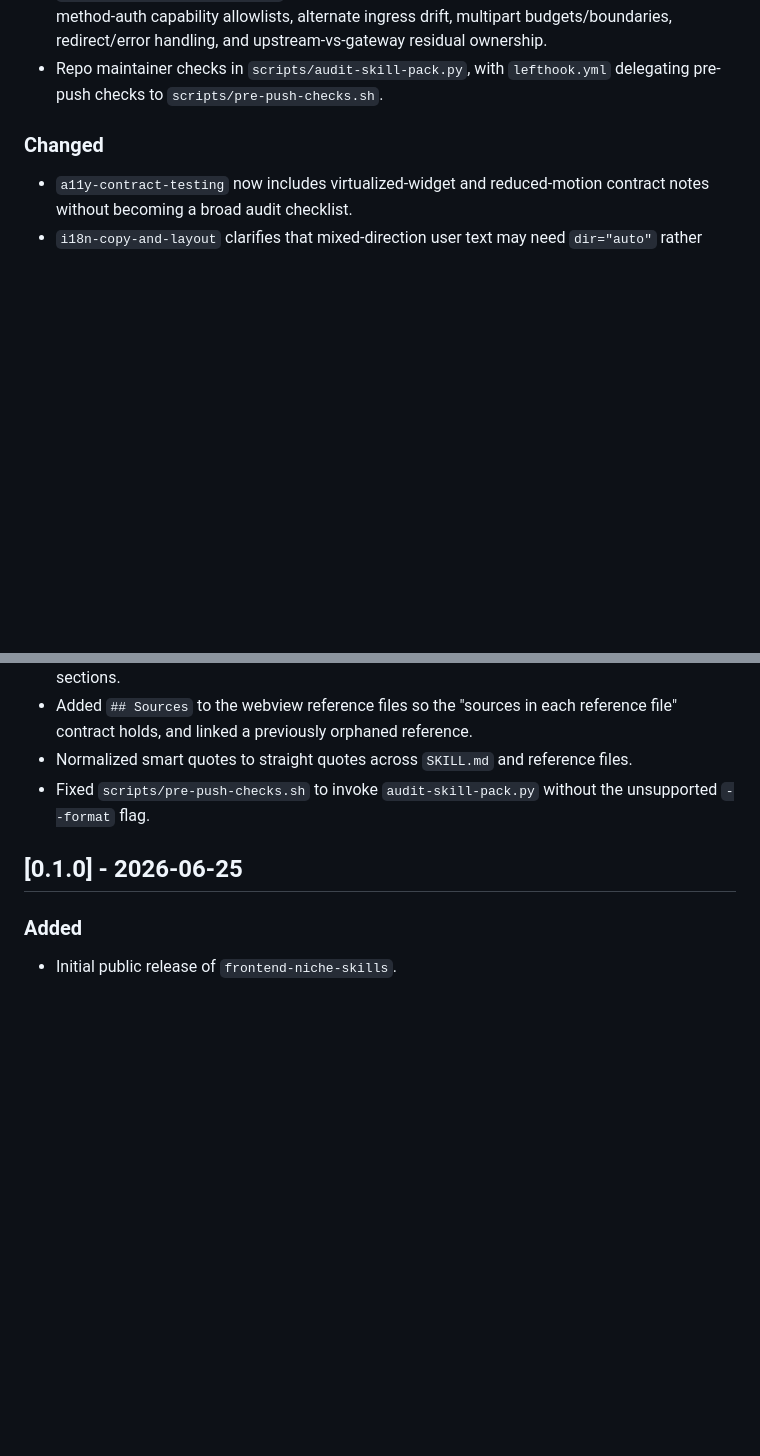
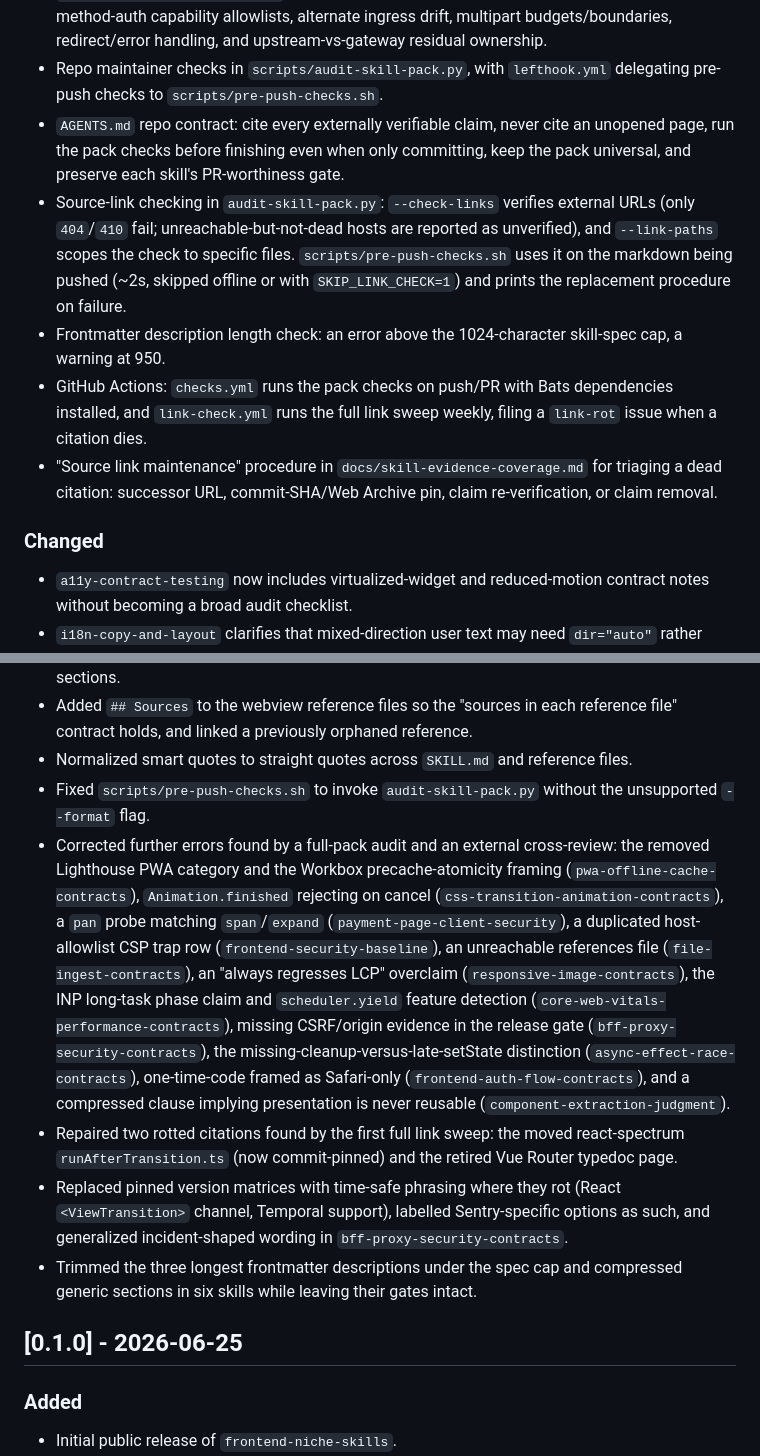
Before and after one commit to voidmatcha/frontend-niche-skills, a Markdown page: CHANGELOG.md, 2 parts joined by grey strips. Drawn GitHub-style; blank space fills up the shorter version.

Commit message:
Record this cycle's tooling and fixes in the changelog
The Unreleased section listed the new skills but none of the audit,
verification, or CI work, so a reader of CHANGELOG.md alone would not
know the pack gained link checking or an agent contract.

Added entries for AGENTS.md, --check-links/--link-paths and the
pre-push link gate, the description-length cap check, both GitHub
Actions workflows, and the source-link maintenance procedure; Fixed
entries for the audit and cross-review corrections, the two repaired
citations, the de-pinned version claims, and the description/section
compression.

Constraint: Keep a Changelog shape — entries describe user-visible
change, not commit-by-commit history.
Rejected: cutting a 0.2.0 release here — no remote, no tag, and CI has
never run, so version numbers would claim more than is verified.
Confidence: high
Scope-risk: none — changelog text only.
Not-tested: none.

```diff
--- a/CHANGELOG.md
+++ b/CHANGELOG.md
@@ -26,6 +26,11 @@ All notable changes to this project are documented here. This project follows th
 - `iframe-embed-contracts` for browser iframe/widget host-guest contracts: embeddability headers, sandbox/Permissions Policy, authenticated postMessage handshakes, dynamic sizing, partitioned storage, and teardown.
 - `bff-proxy-security-contracts` for frontend-owned server proxies: target/path SSRF, route-method-auth capability allowlists, alternate ingress drift, multipart budgets/boundaries, redirect/error handling, and upstream-vs-gateway residual ownership.
 - Repo maintainer checks in `scripts/audit-skill-pack.py`, with `lefthook.yml` delegating pre-push checks to `scripts/pre-push-checks.sh`.
+- `AGENTS.md` repo contract: cite every externally verifiable claim, never cite an unopened page, run the pack checks before finishing even when only committing, keep the pack universal, and preserve each skill's PR-worthiness gate.
+- Source-link checking in `audit-skill-pack.py`: `--check-links` verifies external URLs (only `404`/`410` fail; unreachable-but-not-dead hosts are reported as unverified), and `--link-paths` scopes the check to specific files. `scripts/pre-push-checks.sh` uses it on the markdown being pushed (~2s, skipped offline or with `SKIP_LINK_CHECK=1`) and prints the replacement procedure on failure.
+- Frontmatter description length check: an error above the 1024-character skill-spec cap, a warning at 950.
+- GitHub Actions: `checks.yml` runs the pack checks on push/PR with Bats dependencies installed, and `link-check.yml` runs the full link sweep weekly, filing a `link-rot` issue when a citation dies.
+- "Source link maintenance" procedure in `docs/skill-evidence-coverage.md` for triaging a dead citation: successor URL, commit-SHA/Web Archive pin, claim re-verification, or claim removal.
 
 ### Changed
 
@@ -44,6 +49,10 @@ All notable changes to this project are documented here. This project follows th
 - Added `## Sources` to the webview reference files so the "sources in each reference file" contract holds, and linked a previously orphaned reference.
 - Normalized smart quotes to straight quotes across `SKILL.md` and reference files.
 - Fixed `scripts/pre-push-checks.sh` to invoke `audit-skill-pack.py` without the unsupported `--format` flag.
+- Corrected further errors found by a full-pack audit and an external cross-review: the removed Lighthouse PWA category and the Workbox precache-atomicity framing (`pwa-offline-cache-contracts`), `Animation.finished` rejecting on cancel (`css-transition-animation-contracts`), a `pan` probe matching `span`/`expand` (`payment-page-client-security`), a duplicated host-allowlist CSP trap row (`frontend-security-baseline`), an unreachable references file (`file-ingest-contracts`), an "always regresses LCP" overclaim (`responsive-image-contracts`), the INP long-task phase claim and `scheduler.yield` feature detection (`core-web-vitals-performance-contracts`), missing CSRF/origin evidence in the release gate (`bff-proxy-security-contracts`), the missing-cleanup-versus-late-setState distinction (`async-effect-race-contracts`), one-time-code framed as Safari-only (`frontend-auth-flow-contracts`), and a compressed clause implying presentation is never reusable (`component-extraction-judgment`).
+- Repaired two rotted citations found by the first full link sweep: the moved react-spectrum `runAfterTransition.ts` (now commit-pinned) and the retired Vue Router typedoc page.
+- Replaced pinned version matrices with time-safe phrasing where they rot (React `<ViewTransition>` channel, Temporal support), labelled Sentry-specific options as such, and generalized incident-shaped wording in `bff-proxy-security-contracts`.
+- Trimmed the three longest frontmatter descriptions under the spec cap and compressed generic sections in six skills while leaving their gates intact.
 
 ## [0.1.0] - 2026-06-25
 
```
